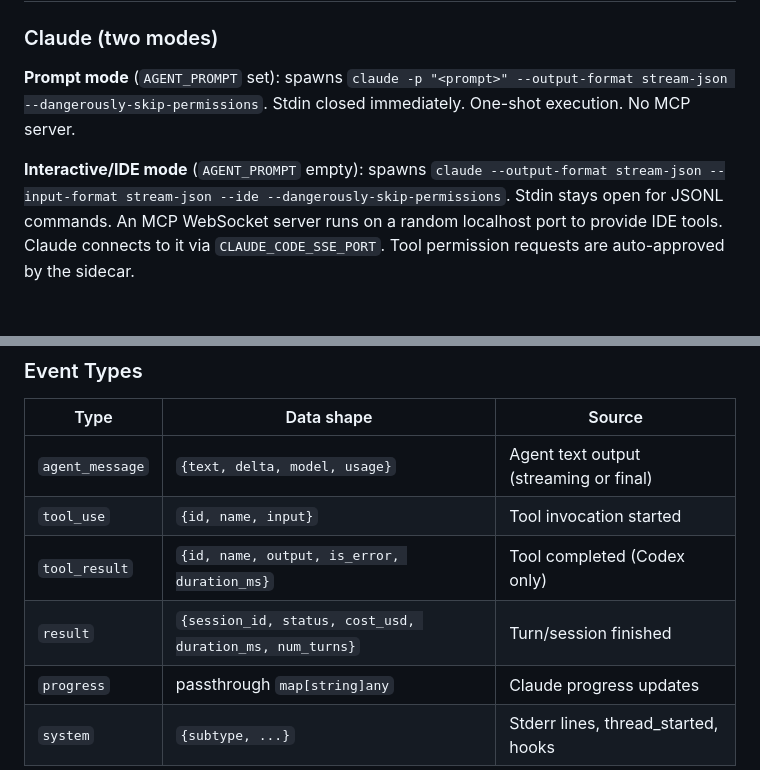
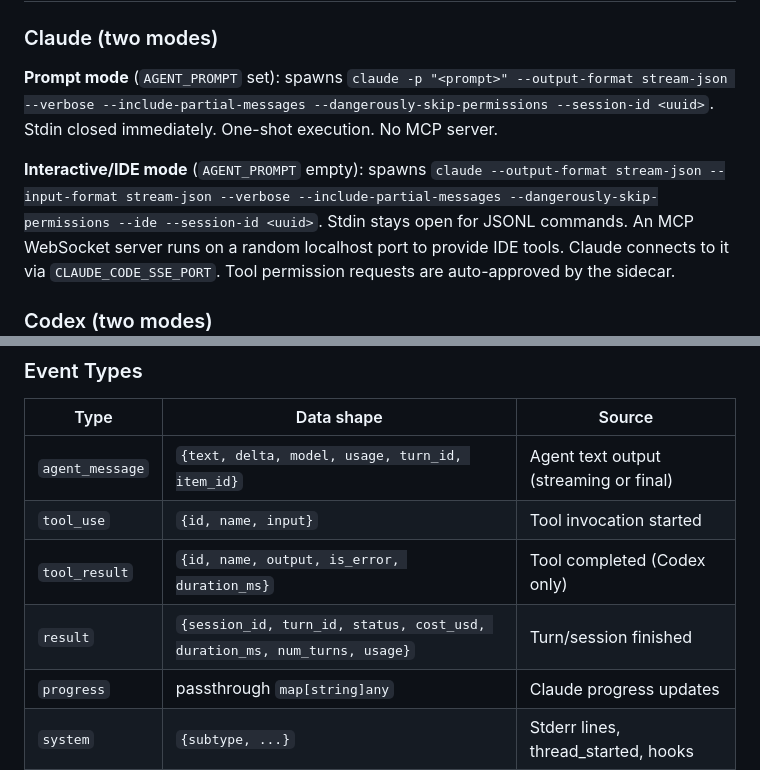
Before and after one commit to danieliser/agentruntime, a Markdown page: ARCHITECTURE.md, 2 parts joined by grey strips. Drawn GitHub-style.

Commit message:
fix: correct ARCHITECTURE.md against actual codebase
- Claude spawn args: add missing --verbose, --include-partial-messages,
  --session-id flags for both prompt and interactive modes
- agent_message event shape: add missing turn_id and item_id fields
- result event shape: add missing turn_id and usage fields

Co-Authored-By: Claude Opus 4.6 (1M context) <noreply@anthropic.com>

```diff
--- a/ARCHITECTURE.md
+++ b/ARCHITECTURE.md
@@ -117,11 +117,11 @@ connection — not at sidecar boot.
 ### Claude (two modes)
 
 **Prompt mode** (`AGENT_PROMPT` set): spawns
-`claude -p "<prompt>" --output-format stream-json --dangerously-skip-permissions`.
+`claude -p "<prompt>" --output-format stream-json --verbose --include-partial-messages --dangerously-skip-permissions --session-id <uuid>`.
 Stdin closed immediately. One-shot execution. No MCP server.
 
 **Interactive/IDE mode** (`AGENT_PROMPT` empty): spawns
-`claude --output-format stream-json --input-format stream-json --ide --dangerously-skip-permissions`.
+`claude --output-format stream-json --input-format stream-json --verbose --include-partial-messages --dangerously-skip-permissions --ide --session-id <uuid>`.
 Stdin stays open for JSONL commands. An MCP WebSocket server runs on a random
 localhost port to provide IDE tools. Claude connects to it via
 `CLAUDE_CODE_SSE_PORT`. Tool permission requests are auto-approved by the
@@ -167,10 +167,10 @@ milliseconds.
 
 | Type | Data shape | Source |
 |------|-----------|--------|
-| `agent_message` | `{text, delta, model, usage}` | Agent text output (streaming or final) |
+| `agent_message` | `{text, delta, model, usage, turn_id, item_id}` | Agent text output (streaming or final) |
 | `tool_use` | `{id, name, input}` | Tool invocation started |
 | `tool_result` | `{id, name, output, is_error, duration_ms}` | Tool completed (Codex only) |
-| `result` | `{session_id, status, cost_usd, duration_ms, num_turns}` | Turn/session finished |
+| `result` | `{session_id, turn_id, status, cost_usd, duration_ms, num_turns, usage}` | Turn/session finished |
 | `progress` | passthrough `map[string]any` | Claude progress updates |
 | `system` | `{subtype, ...}` | Stderr lines, thread_started, hooks |
 | `error` | `{message}` | Errors from any source |
```
